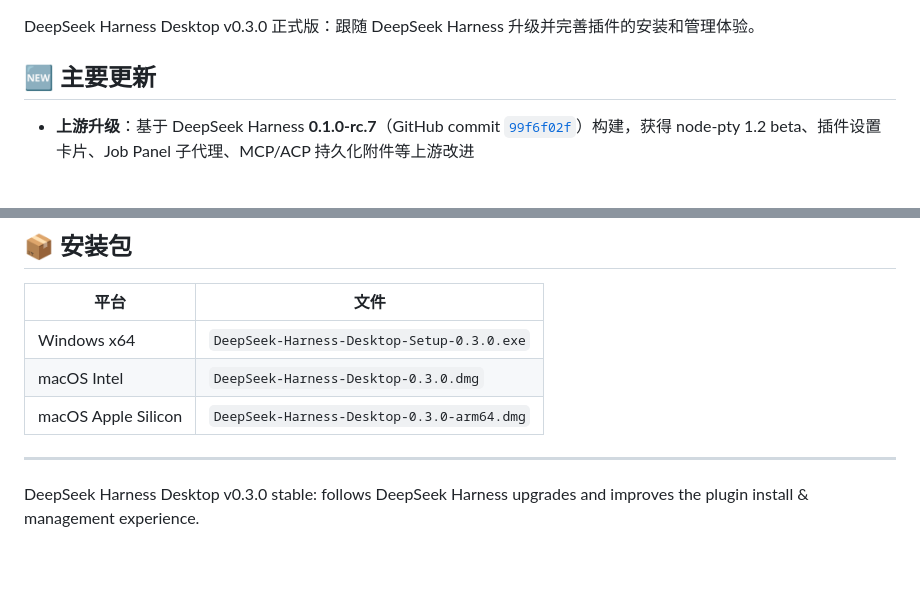
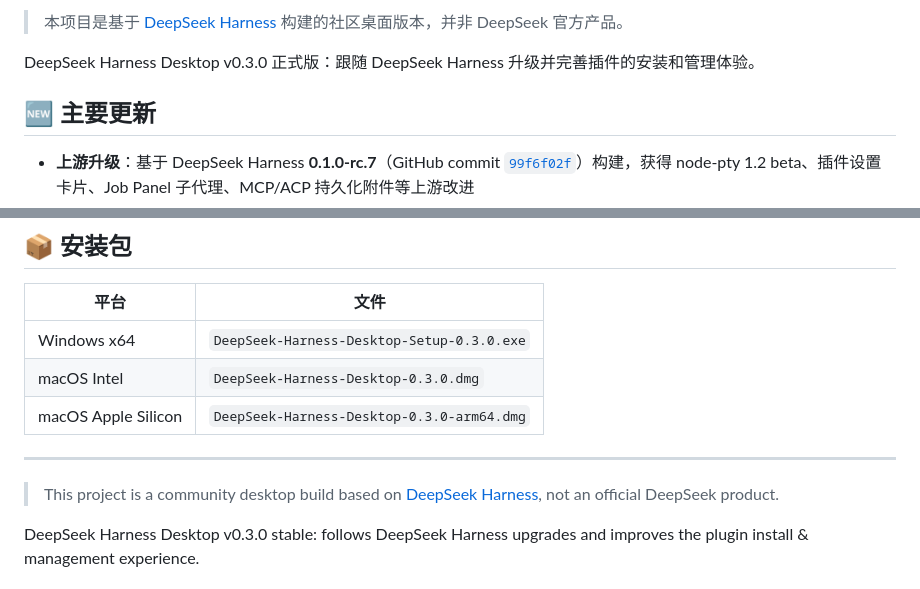
Before and after one commit to tscodeplus/deepseek-harness-desktop, a Markdown page: docs/release-notes/v0.3.0.md, 2 parts joined by grey strips. Drawn GitHub-style; blank space fills up the shorter version.

Commit message:
docs: add community disclaimer to v0.3.0 release notes

```diff
--- a/docs/release-notes/v0.3.0.md
+++ b/docs/release-notes/v0.3.0.md
@@ -1,3 +1,5 @@
+> 本项目是基于 [DeepSeek Harness](https://github.com/deepseek-ai/deepseek-harness) 构建的社区桌面版本，并非 DeepSeek 官方产品。
+
 DeepSeek Harness Desktop v0.3.0 正式版：跟随 DeepSeek Harness 升级并完善插件的安装和管理体验。
 
 ## 🆕 主要更新
@@ -30,6 +32,8 @@ DeepSeek Harness Desktop v0.3.0 正式版：跟随 DeepSeek Harness 升级并完
 
 ***
 
+> This project is a community desktop build based on [DeepSeek Harness](https://github.com/deepseek-ai/deepseek-harness), not an official DeepSeek product.
+
 DeepSeek Harness Desktop v0.3.0 stable: follows DeepSeek Harness upgrades and improves the plugin install & management experience.
 
 ## 🆕 What's new
```
